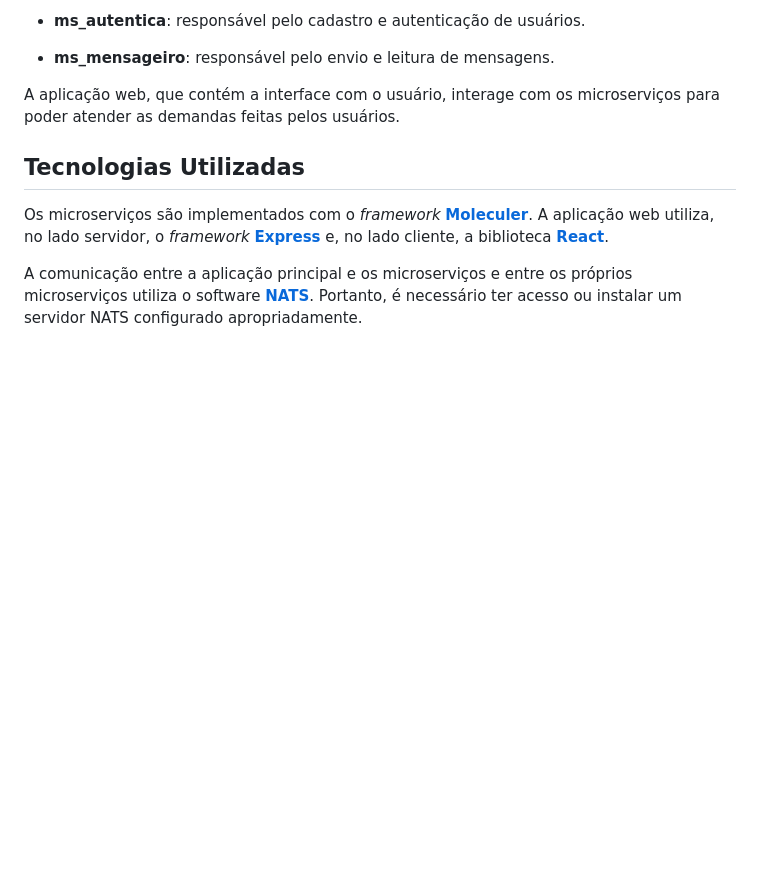
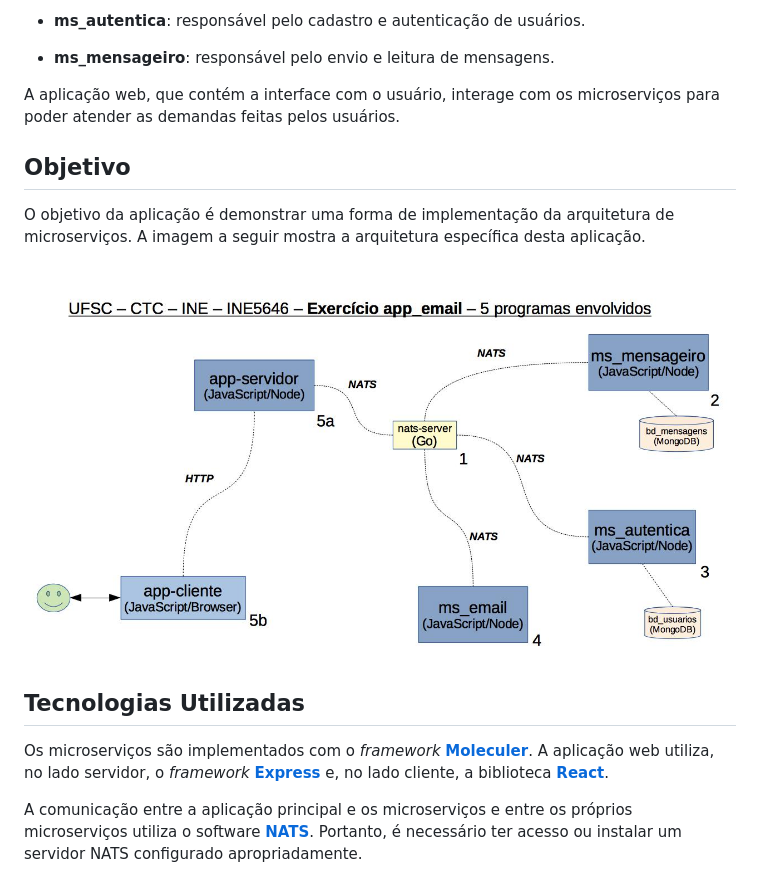
Before and after one commit to scrnorya2/ine5646-tarefas-20201, a Markdown page: 13-app_email/README.md, the part around the change. Drawn GitHub-style; pictures changed too: 13-app_email/esquema-geral.jpg (added); blank space fills up the shorter version.

Commit message:
adicionada figura mostrando a arquitetura

```diff
--- a/13-app_email/README.md
+++ b/13-app_email/README.md
@@ -15,6 +15,12 @@ O código da aplicação está organizado na forma de ***microserviços***. Há
 * **ms_mensageiro**: responsável pelo envio e leitura de mensagens.
 
 A aplicação web, que contém a interface com o usuário, interage com os microserviços para poder atender as demandas feitas pelos usuários.
+
+## Objetivo
+
+O objetivo da aplicação é demonstrar uma forma de implementação da arquitetura de microserviços. A imagem a seguir  mostra a arquitetura específica desta aplicação.
+
+ ![esquema-geral.jpg](esquema-geral.jpg)
 
 ## Tecnologias Utilizadas
 
```
